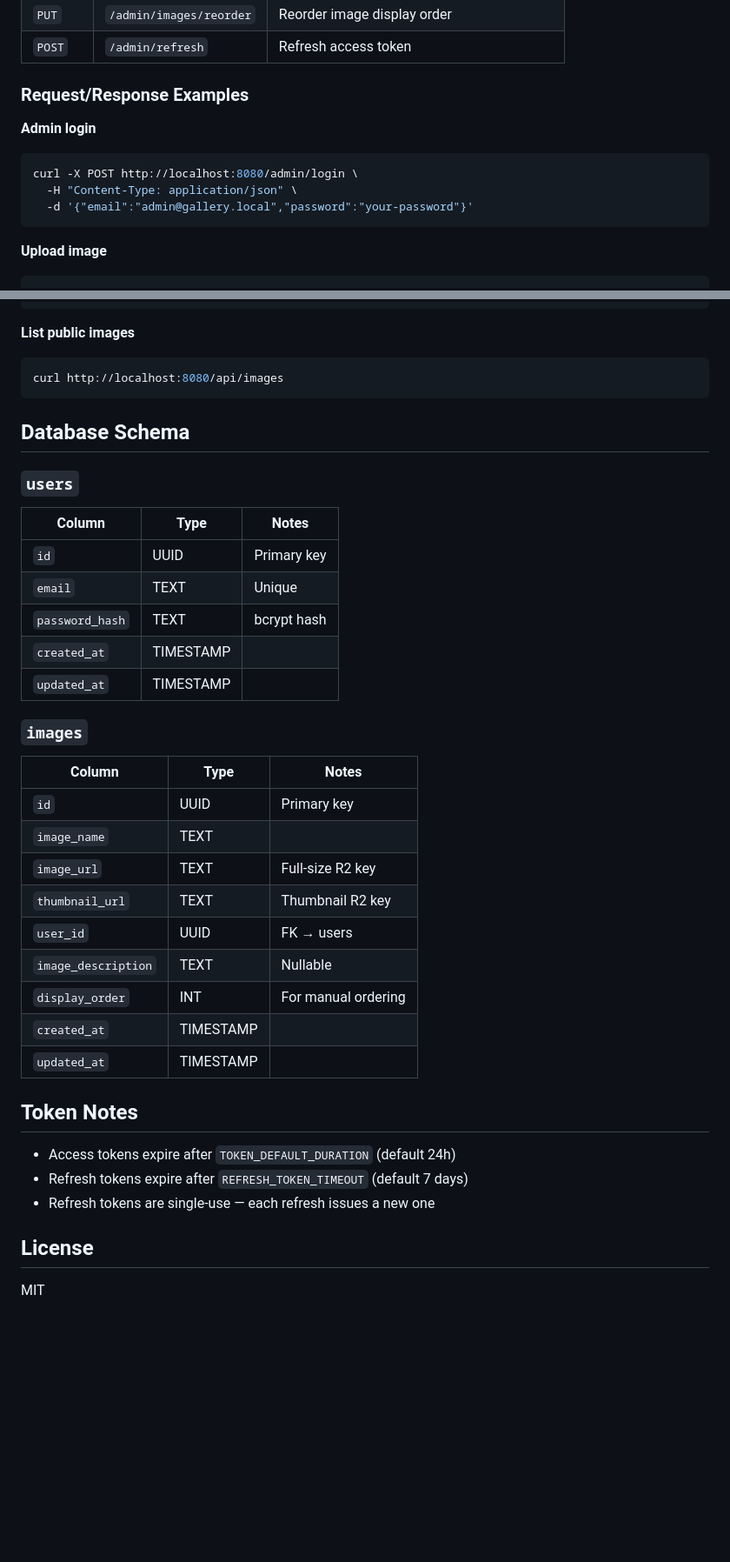
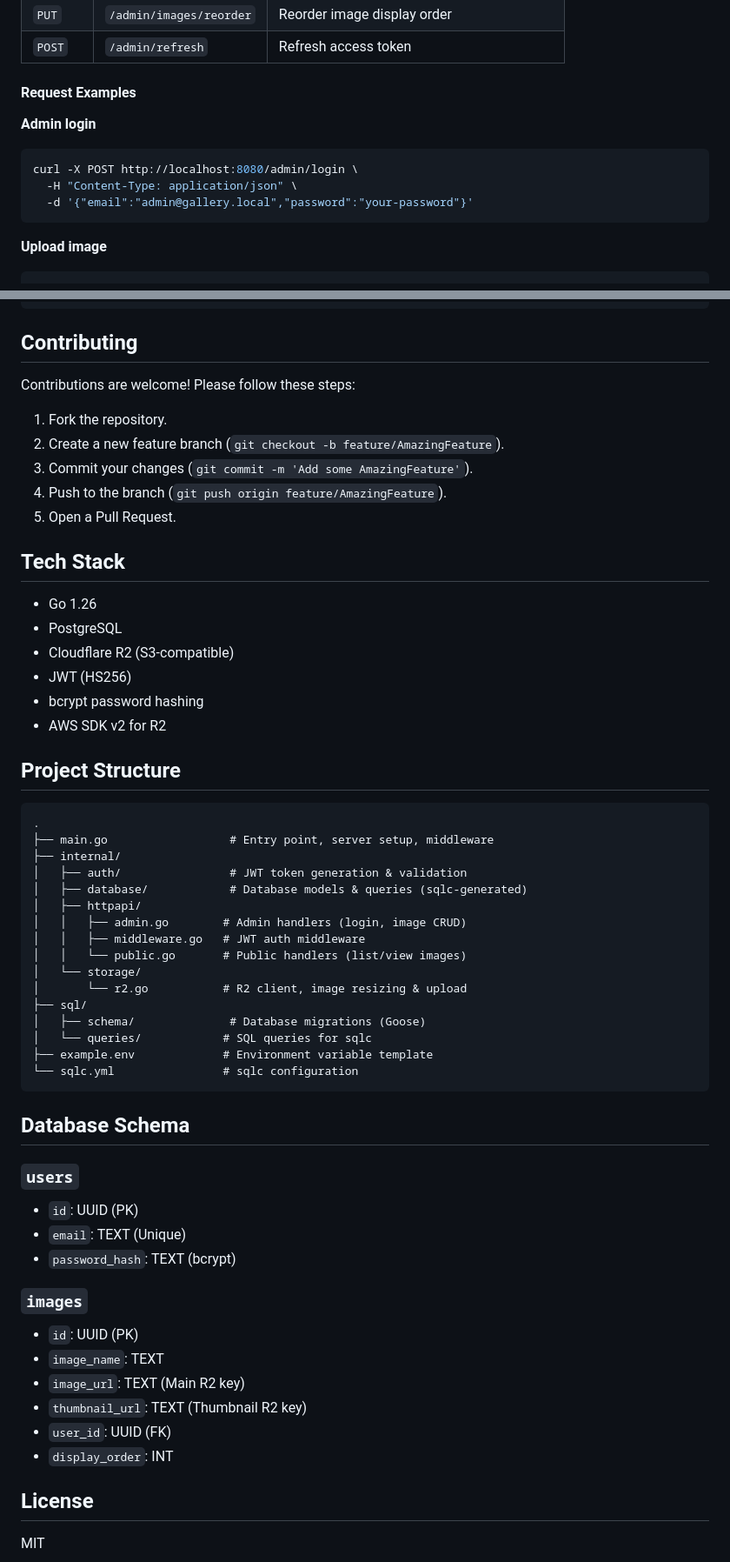
Before and after one commit to simonjwhitlock/bootdevproject_go_gallery, a Markdown page: README.md, 2 parts joined by grey strips. Shown at 87% size. GitHub-like rendering; blank space fills up the shorter version.

````diff
--- a/README.md
+++ b/README.md
@@ -110,10 +97,9 @@ The server starts on port 8080 by default.
 | `PUT` | `/admin/images/reorder` | Reorder image display order |
 | `POST` | `/admin/refresh` | Refresh access token |
 
-### Request/Response Examples
+#### Request Examples
 
 **Admin login**
-
 ```bash
 curl -X POST http://localhost:8080/admin/login \
   -H "Content-Type: application/json" \
@@ -121,6 +107,5 @@ curl -X POST http://localhost:8080/admin/login \
 ```
 
 **Upload image**
-
 ```bash
 curl -X POST http://localhost:8080/admin/images \
@@ -130,43 +115,60 @@ curl -X POST http://localhost:8080/admin/images \
   -F "description=Optional description"
 ```
 
-**List public images**
+## Contributing
 
-```bash
-curl http://localhost:8080/api/images
+Contributions are welcome! Please follow these steps:
+
+1. Fork the repository.
+2. Create a new feature branch (`git checkout -b feature/AmazingFeature`).
+3. Commit your changes (`git commit -m 'Add some AmazingFeature'`).
+4. Push to the branch (`git push origin feature/AmazingFeature`).
+5. Open a Pull Request.
+
+## Tech Stack
+
+- Go 1.26
+- PostgreSQL
+- Cloudflare R2 (S3-compatible)
+- JWT (HS256)
+- bcrypt password hashing
+- AWS SDK v2 for R2
+
+## Project Structure
+
+```
+.
+├── main.go                  # Entry point, server setup, middleware
+├── internal/
+│   ├── auth/                # JWT token generation & validation
+│   ├── database/            # Database models & queries (sqlc-generated)
+│   ├── httpapi/
+│   │   ├── admin.go        # Admin handlers (login, image CRUD)
+│   │   ├── middleware.go   # JWT auth middleware
+│   │   └── public.go       # Public handlers (list/view images)
+│   └── storage/
+│       └── r2.go           # R2 client, image resizing & upload
+├── sql/
+│   ├── schema/              # Database migrations (Goose)
+│   └── queries/            # SQL queries for sqlc
+├── example.env             # Environment variable template
+└── sqlc.yml                # sqlc configuration
 ```
 
 ## Database Schema
 
 ### `users`
-
-| Column | Type | Notes |
-|---|---|---|
-| `id` | UUID | Primary key |
-| `email` | TEXT | Unique |
-| `password_hash` | TEXT | bcrypt hash |
-| `created_at` | TIMESTAMP | |
-| `updated_at` | TIMESTAMP | |
+- `id`: UUID (PK)
+- `email`: TEXT (Unique)
+- `password_hash`: TEXT (bcrypt)
 
 ### `images`
-
-| Column | Type | Notes |
-|---|---|---|
-| `id` | UUID | Primary key |
-| `image_name` | TEXT | |
-| `image_url` | TEXT | Full-size R2 key |
-| `thumbnail_url` | TEXT | Thumbnail R2 key |
-| `user_id` | UUID | FK → users |
-| `image_description` | TEXT | Nullable |
-| `display_order` | INT | For manual ordering |
-| `created_at` | TIMESTAMP | |
-| `updated_at` | TIMESTAMP | |
-
-## Token Notes
-
-- Access tokens expire after `TOKEN_DEFAULT_DURATION` (default 24h)
-- Refresh tokens expire after `REFRESH_TOKEN_TIMEOUT` (default 7 days)
-- Refresh tokens are single-use — each refresh issues a new one
+- `id`: UUID (PK)
+- `image_name`: TEXT
+- `image_url`: TEXT (Main R2 key)
+- `thumbnail_url`: TEXT (Thumbnail R2 key)
+- `user_id`: UUID (FK)
+- `display_order`: INT
 
 ## License
 
````
Also changed, not shown: other parts of README.md (+25 -38 lines).
